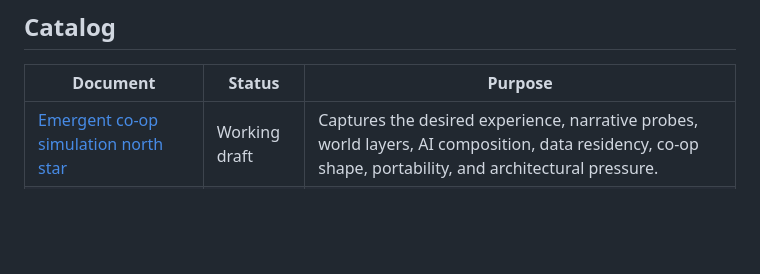
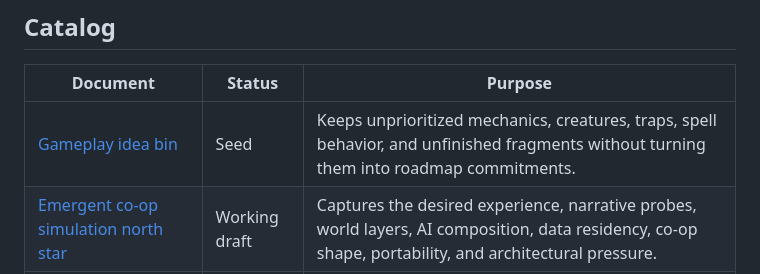
Before and after one commit to charlescodes/lantern, a Markdown page: docs/soft-specs/README.md, the part around the change. Drawn GitHub-style; blank space fills up the shorter version.

Commit message:
docs: adding an idea bin

```diff
--- a/docs/soft-specs/README.md
+++ b/docs/soft-specs/README.md
@@ -73,6 +73,7 @@ Before using a soft specification to change the engine:
 
 | Document | Status | Purpose |
 | --- | --- | --- |
+| [Gameplay idea bin](./idea-bin.md) | Seed | Keeps unprioritized mechanics, creatures, traps, spell behavior, and unfinished fragments without turning them into roadmap commitments. |
 | [Emergent co-op simulation north star](./emergent-coop-simulation.md) | Working draft | Captures the desired experience, narrative probes, world layers, AI composition, data residency, co-op shape, portability, and architectural pressure. |
 | [Candidate feature roadmap](./candidate-roadmap.md) | Working draft | Orders small vertical slices that can test the north star without committing versions, dates, or a broad rewrite. |
 | [Long-term improvement ledger](./long-term-improvements.md) | Working draft | Records credible future architecture boundaries, their promotion triggers, migration constraints, and acceptance evidence without scheduling them as features. |
```
Also changed, not shown: docs/README.md (+1 -0 lines), docs/soft-specs/idea-bin.md (added, +82 -0 lines).
